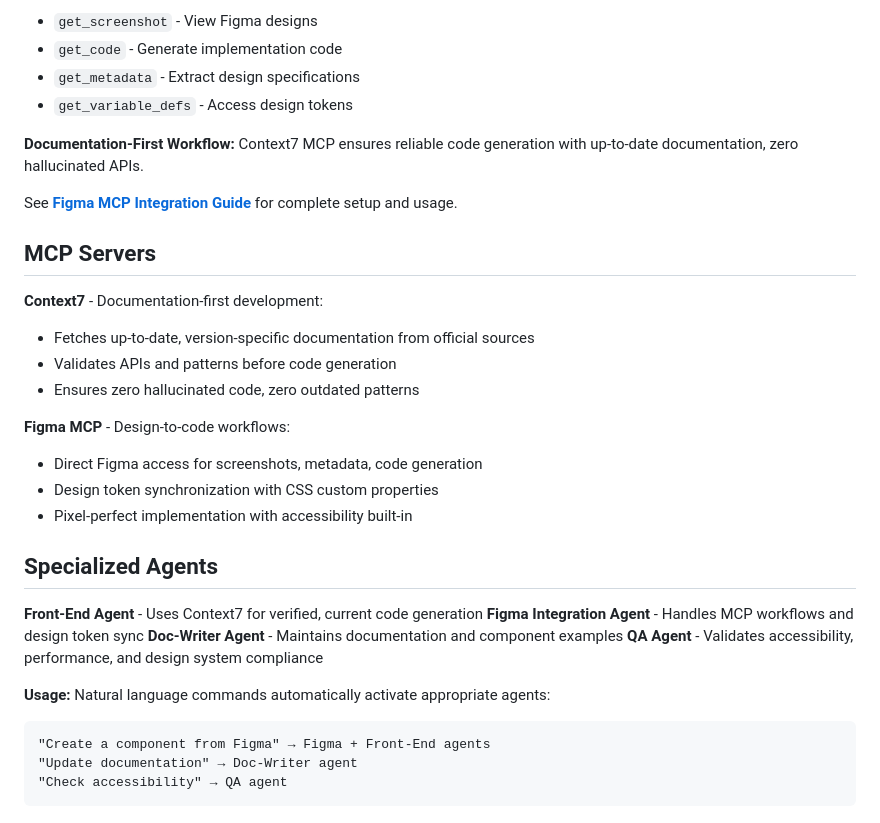
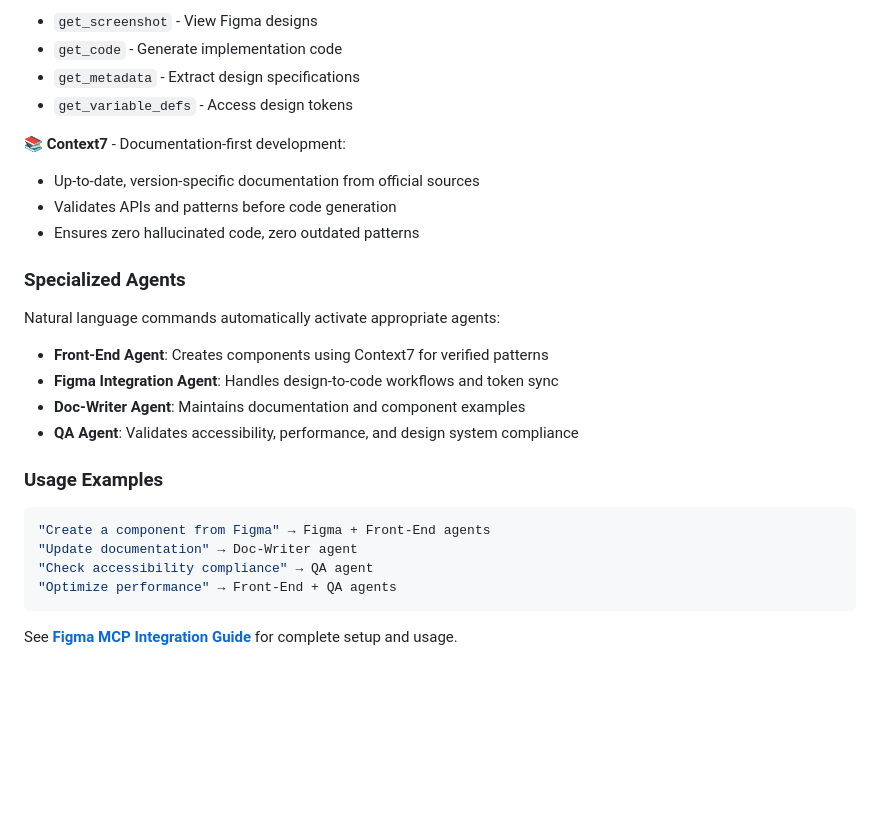
Before and after one commit to judenns/design-system-demo, a Markdown page: README.md, the part around one of its changes. Drawn GitHub-style; blank space fills up the shorter version.

````diff
--- a/README.md
+++ b/README.md
@@ -70,33 +89,26 @@ Transform Figma designs into production-ready code with natural language:
 - `get_metadata` - Extract design specifications
 - `get_variable_defs` - Access design tokens
 
-**Documentation-First Workflow:**
-Context7 MCP ensures reliable code generation with up-to-date documentation, zero hallucinated APIs.
-
-See **[Figma MCP Integration Guide](docs/figma-mcp-guide.md)** for complete setup and usage.
-
-## MCP Servers
-
-**Context7** - Documentation-first development:
-- Fetches up-to-date, version-specific documentation from official sources
+**📚 Context7** - Documentation-first development:
+- Up-to-date, version-specific documentation from official sources
 - Validates APIs and patterns before code generation
 - Ensures zero hallucinated code, zero outdated patterns
 
-**Figma MCP** - Design-to-code workflows:
-- Direct Figma access for screenshots, metadata, code generation
-- Design token synchronization with CSS custom properties
-- Pixel-perfect implementation with accessibility built-in
+### Specialized Agents
 
-## Specialized Agents
+Natural language commands automatically activate appropriate agents:
 
-**Front-End Agent** - Uses Context7 for verified, current code generation
-**Figma Integration Agent** - Handles MCP workflows and design token sync
-**Doc-Writer Agent** - Maintains documentation and component examples
-**QA Agent** - Validates accessibility, performance, and design system compliance
+- **Front-End Agent**: Creates components using Context7 for verified patterns
+- **Figma Integration Agent**: Handles design-to-code workflows and token sync
+- **Doc-Writer Agent**: Maintains documentation and component examples
+- **QA Agent**: Validates accessibility, performance, and design system compliance
 
-**Usage:** Natural language commands automatically activate appropriate agents:
-```
+### Usage Examples
+```bash
 "Create a component from Figma" → Figma + Front-End agents
 "Update documentation" → Doc-Writer agent
-"Check accessibility" → QA agent
+"Check accessibility compliance" → QA agent
+"Optimize performance" → Front-End + QA agents
 ```
+
+See **[Figma MCP Integration Guide](docs/figma-mcp-guide.md)** for complete setup and usage.
````
Also changed, not shown: other parts of README.md (+50 -31 lines), docs/design-system.md (+143 -95 lines).
